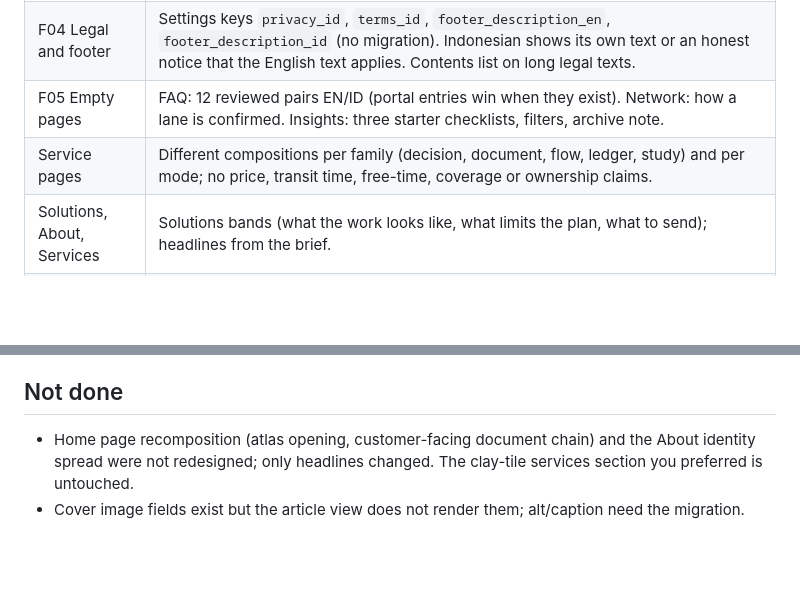
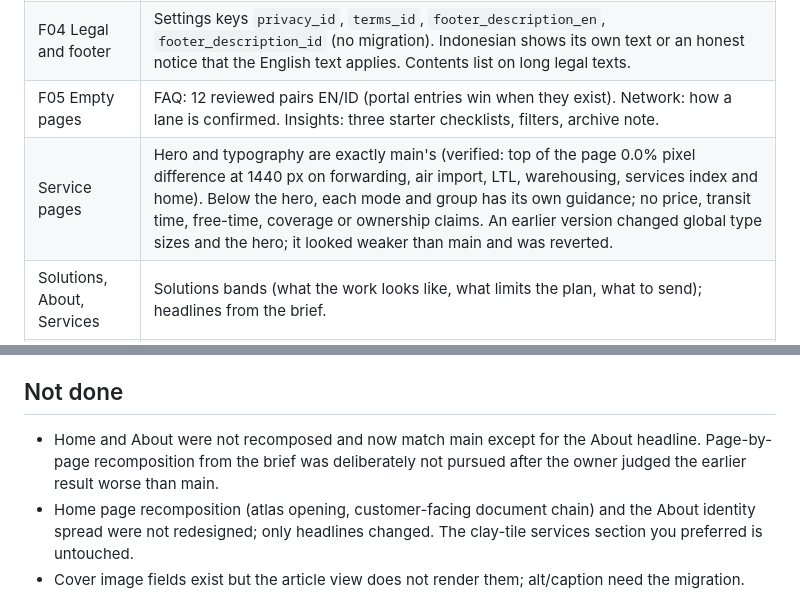
Before and after one commit to assujiar/voraworld.id, a Markdown page: AUDIT_REFINEMENT_REPORT.md, 2 parts joined by grey strips. Drawn GitHub-style; blank space fills up the shorter version.

Commit message:
Docs: reflect the reverted hero and typography changes
Co-Authored-By: Claude Sonnet 5.5 <noreply@anthropic.com>
Claude-Session: https://claude.ai/code/session_01Ejz9q5JntSBFqZVYenCrWM

```diff
--- a/AUDIT_REFINEMENT_REPORT.md
+++ b/AUDIT_REFINEMENT_REPORT.md
@@ -11,7 +11,7 @@ Branch `claude/audit-refinement`, based on `origin/main` at `962e37f` (PR 13, PO
 | F03 Locale and RFQ | The language switch keeps `?mode=` on the quotation form only when the value is on an allow-list built from the real service list; an article switches to its translation, or to the list when no translation exists. |
 | F04 Legal and footer | Settings keys `privacy_id`, `terms_id`, `footer_description_en`, `footer_description_id` (no migration). Indonesian shows its own text or an honest notice that the English text applies. Contents list on long legal texts. |
 | F05 Empty pages | FAQ: 12 reviewed pairs EN/ID (portal entries win when they exist). Network: how a lane is confirmed. Insights: three starter checklists, filters, archive note. |
-| Service pages | Different compositions per family (decision, document, flow, ledger, study) and per mode; no price, transit time, free-time, coverage or ownership claims. |
+| Service pages | Hero and typography are exactly main's (verified: top of the page 0.0% pixel difference at 1440 px on forwarding, air import, LTL, warehousing, services index and home). Below the hero, each mode and group has its own guidance; no price, transit time, free-time, coverage or ownership claims. An earlier version changed global type sizes and the hero; it looked weaker than main and was reverted. |
 | Solutions, About, Services | Solutions bands (what the work looks like, what limits the plan, what to send); headlines from the brief. |
 | Articles | Contents rail, related reading, language-pair link, archive period shown separately from publication and review dates, JSON-LD with real timestamps, hreflang only where both languages exist. |
 | Motion | Hero route drawing plays once to its settled frame, pauses offscreen, follows a reduced-motion change made while the page is open. |
@@ -41,6 +41,7 @@ See the final message for command results and the screenshot manifest summary. F
 
 ## Not done
 
+- Home and About were not recomposed and now match main except for the About headline. Page-by-page recomposition from the brief was deliberately not pursued after the owner judged the earlier result worse than main.
 - Home page recomposition (atlas opening, customer-facing document chain) and the About identity spread were not redesigned; only headlines changed. The clay-tile services section you preferred is untouched.
 - Cover image fields exist but the article view does not render them; alt/caption need the migration.
 - The email-queued wording ("Email masuk antrean pengiriman.") was not changed: existing tests assert the current English notices, and changing them is a separate, small pass.
```
Also changed, not shown: CHANGELOG.md (+1 -1 lines).
